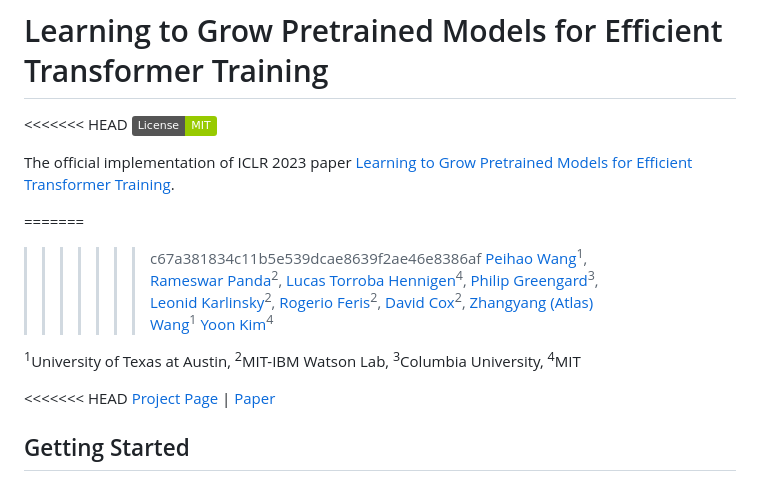
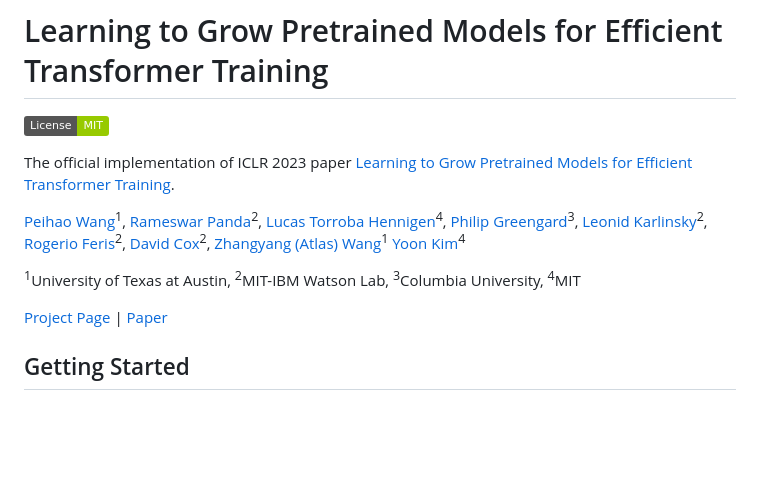
Before and after one commit to VITA-Group/LiGO, a Markdown page: README.md, the part around one of its changes. Rendered like a GitHub page; badges without logos; blank space fills up the shorter version.

```diff
--- a/README.md
+++ b/README.md
@@ -1,12 +1,9 @@
 # Learning to Grow Pretrained Models for Efficient Transformer Training
 
-<<<<<<< HEAD
 [![License: MIT](https://img.shields.io/badge/License-MIT-green.svg)](https://opensource.org/licenses/MIT)
 
 The official implementation of ICLR 2023 paper [Learning to Grow Pretrained Models for Efficient Transformer Training](https://arxiv.org/abs/2303.00980).
 
-=======
->>>>>>> c67a381834c11b5e539dcae8639f2ae46e8386af
 [Peihao Wang](https://peihaowang.github.io/)<sup>1</sup>,
 [Rameswar Panda](https://rpand002.github.io/)<sup>2</sup>,
 [Lucas Torroba Hennigen](https://ltorroba.github.io/)<sup>4</sup>,
@@ -19,7 +16,6 @@ The official implementation of ICLR 2023 paper [Learning to Grow Pretrained Mode
 
 <sup>1</sup>University of Texas at Austin, <sup>2</sup>MIT-IBM Watson Lab, <sup>3</sup>Columbia University, <sup>4</sup>MIT
 
-<<<<<<< HEAD
 [Project Page](https://vita-group.github.io/LiGO) | [Paper](https://arxiv.org/abs/2303.00980)
 
 ## Getting Started
```
Also changed, not shown: other parts of README.md (+0 -5 lines).
